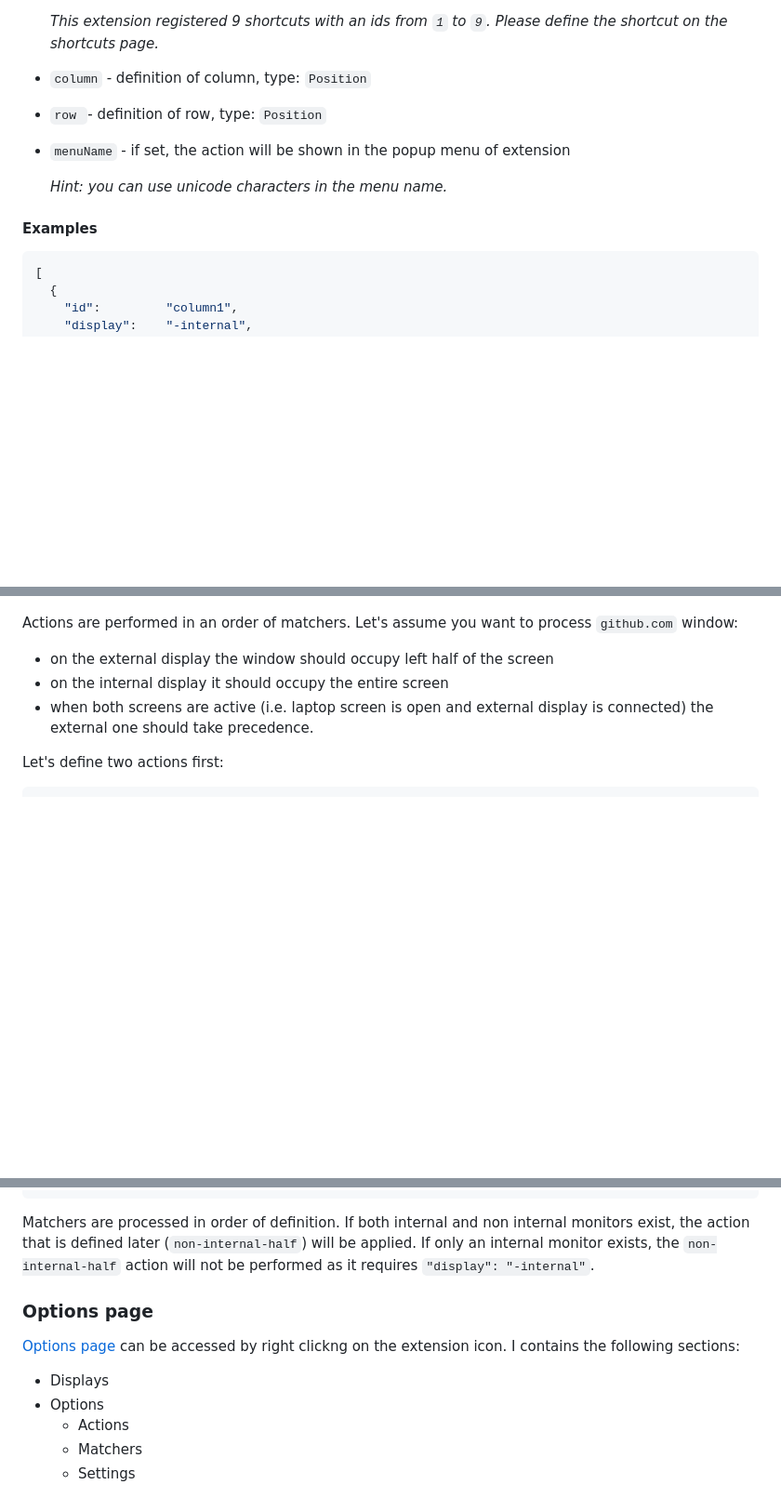
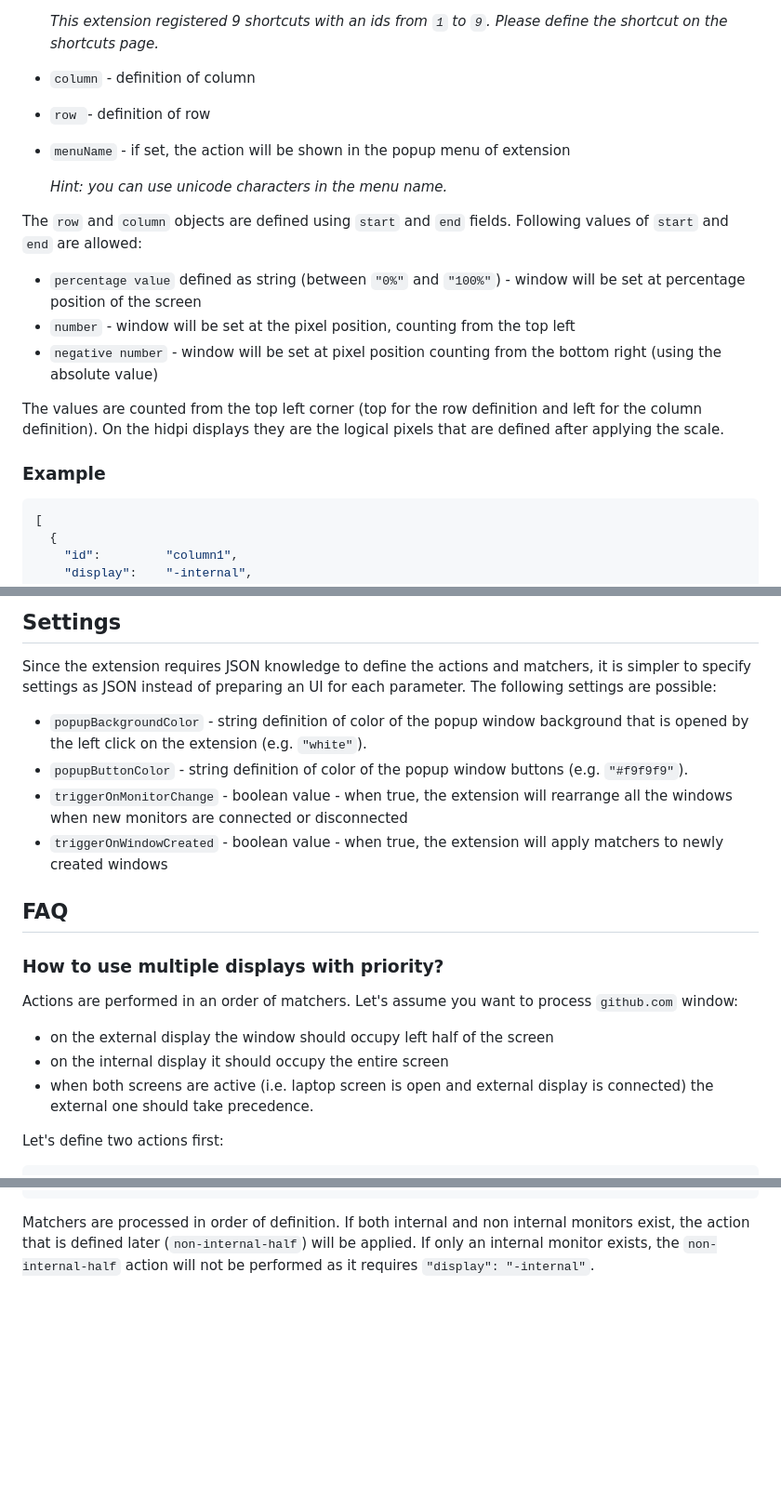
Before and after one commit to nielm/chrome-extensions, a Markdown page: window_manager/README.md, 3 parts joined by grey strips. Shown at 93% size. Rendered like a GitHub page; blank space fills up the shorter version.

````diff
--- a/window_manager/README.md
+++ b/window_manager/README.md
@@ -23,15 +25,23 @@ Action defines how the window should be moved and resized. Following fields are
 
   _This extension registered 9 shortcuts with an ids from `1` to `9`. Please define the shortcut on the shortcuts page._
 
-- `column` - definition of column, type: `Position`
+- `column` - definition of column
 
-- `row `- definition of row, type: `Position`
+- `row `- definition of row
 
 - `menuName` - if set, the action will be shown in the popup menu of extension
 
   _Hint: you can use unicode characters in the menu name._
 
-#### Examples
+The `row` and `column` objects are defined using `start` and `end` fields. Following values of `start` and `end` are allowed:
+- `percentage value` defined as string (between `"0%"` and `"100%"`) - window will be set at percentage position of the screen
+- `number` - window will be set at the pixel position, counting from the top left
+- `negative number` - window will be set at pixel position counting from the bottom right (using the absolute value)
+
+The values are counted from the top left corner (top for the row definition and left for the column definition). On the hidpi displays they are the logical pixels that are defined after applying the scale.
+
+### Example
+
 ```json
 [
   {
@@ -62,3 +119,16 @@ In addition to that the first action can be called by using keyboard shortcut nu
+## Settings
+
+Since the extension requires JSON knowledge to define the actions and matchers, it is simpler to specify settings as JSON instead of preparing an UI for each parameter. The following settings are possible:
+
+- `popupBackgroundColor` - string definition of color of the popup window background that is opened by the left click on the extension (e.g. `"white"`).
+- `popupButtonColor` - string definition of color of the popup window buttons (e.g. `"#f9f9f9"`).
+- `triggerOnMonitorChange` - boolean value - when true, the extension will rearrange all the windows when new monitors are connected or disconnected
+- `triggerOnWindowCreated` - boolean value - when true, the extension will apply matchers to newly created windows
+
+
+## FAQ
+
+### How to use multiple displays with priority?
 Actions are performed in an order of matchers. Let's assume you want to process `github.com` window:
 - on the external display the window should occupy left half of the screen
 - on the internal display it should occupy the entire screen
@@ -95,13 +165,3 @@ With the actions, let's define matchers for `github.com` window:
 ```
 
 Matchers are processed in order of definition. If both internal and non internal monitors exist, the action that is defined later (`non-internal-half`) will be applied. If only an internal monitor exists, the `non-internal-half` action will not be performed as it requires `"display": "-internal"`.
-
-### Options page
-
-[Options page](chrome-extension://jjgebfkefchhekbmckeheacgbiicpmim/options.html) can be accessed by right clickng on the extension icon. I contains the following sections:
-
-- Displays
-- Options
-    - Actions
-    - Matchers
-    - Settings
````
Also changed, not shown: other parts of window_manager/README.md (+53 -4 lines).
